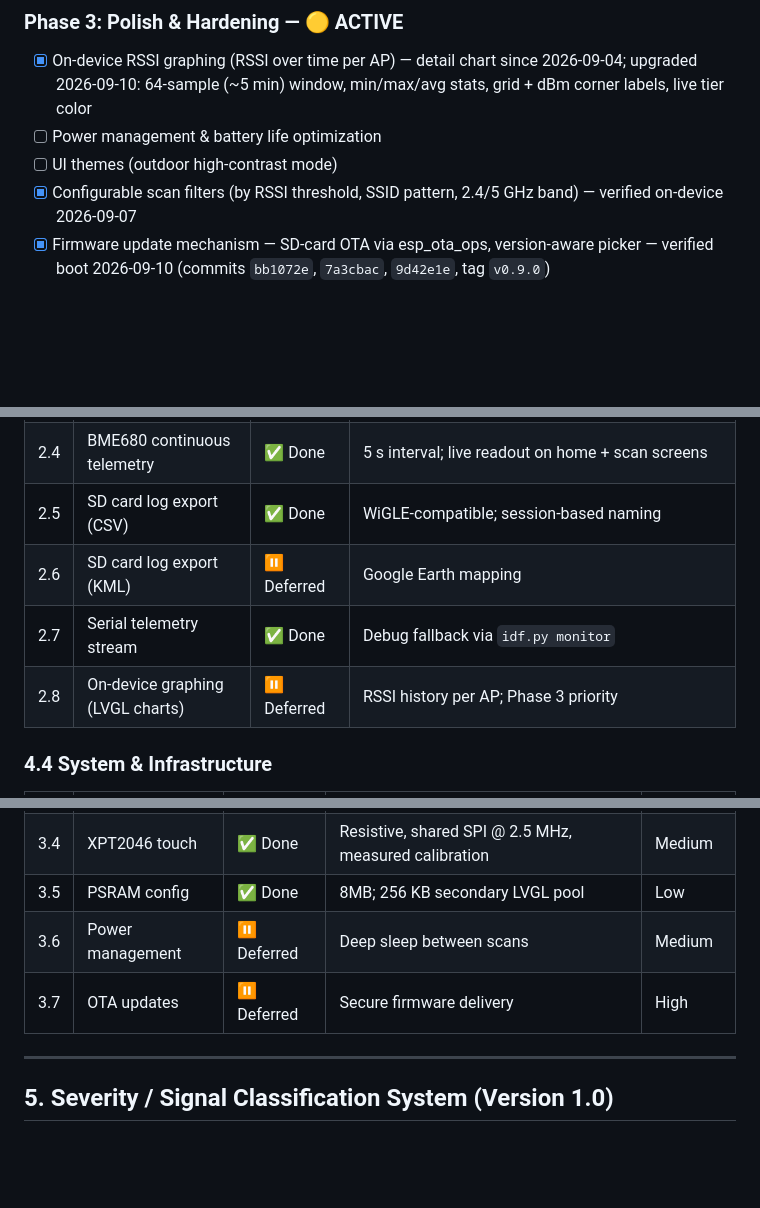
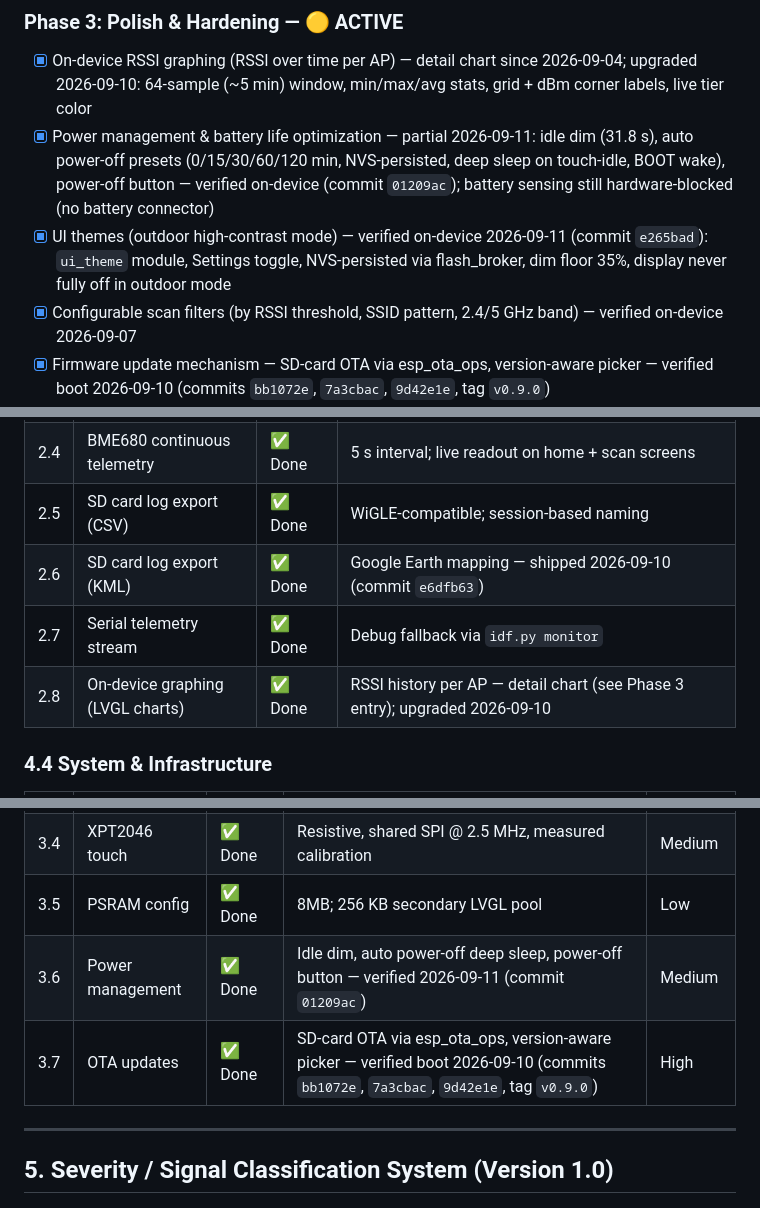
Before and after one commit to bigjoe420/SiteSurvey-Pro, a Markdown page: ROADMAP.md, 3 parts joined by grey strips. Rendered like a GitHub page; blank space fills up the shorter version.

Commit message:
docs: close out Phase 3 roadmap — outdoor theme done, stale Deferred rows fixed

```diff
--- a/ROADMAP.md
+++ b/ROADMAP.md
@@ -86,8 +86,8 @@ Hardware verification and board support package (BSP) establishment completed.
 
 ### Phase 3: Polish & Hardening — 🟡 ACTIVE
 - [x] On-device RSSI graphing (RSSI over time per AP) — detail chart since 2026-09-04; upgraded 2026-09-10: 64-sample (~5 min) window, min/max/avg stats, grid + dBm corner labels, live tier color
-- [ ] Power management & battery life optimization
-- [ ] UI themes (outdoor high-contrast mode)
+- [x] Power management & battery life optimization — partial 2026-09-11: idle dim (31.8 s), auto power-off presets (0/15/30/60/120 min, NVS-persisted, deep sleep on touch-idle, BOOT wake), power-off button — verified on-device (commit `01209ac`); battery sensing still hardware-blocked (no battery connector)
+- [x] UI themes (outdoor high-contrast mode) — verified on-device 2026-09-11 (commit `e265bad`): `ui_theme` module, Settings toggle, NVS-persisted via flash_broker, dim floor 35%, display never fully off in outdoor mode
 - [x] Configurable scan filters (by RSSI threshold, SSID pattern, 2.4/5 GHz band) — verified on-device 2026-09-07
 - [x] Firmware update mechanism — SD-card OTA via esp_ota_ops, version-aware picker — verified boot 2026-09-10 (commits `bb1072e`, `7a3cbac`, `9d42e1e`, tag `v0.9.0`)
 - [x] On-device scan report generation — Settings → Data export → Export Report writes `<session>.txt` (observations, bands, channels, strongest/weakest, security, coverage); VERIFIED on-device 2026-09-11 (commit `e6dfb63`)
@@ -133,9 +133,9 @@ Hardware verification and board support package (BSP) establishment completed.
 | 2.3 | BME680 env snapshot per scan | ✅ Done | Temp/humidity/pressure/VOC at scan time |
 | 2.4 | BME680 continuous telemetry | ✅ Done | 5 s interval; live readout on home + scan screens |
 | 2.5 | SD card log export (CSV) | ✅ Done | WiGLE-compatible; session-based naming |
-| 2.6 | SD card log export (KML) | ⏸️ Deferred | Google Earth mapping |
+| 2.6 | SD card log export (KML) | ✅ Done | Google Earth mapping — shipped 2026-09-10 (commit `e6dfb63`) |
 | 2.7 | Serial telemetry stream | ✅ Done | Debug fallback via `idf.py monitor` |
-| 2.8 | On-device graphing (LVGL charts) | ⏸️ Deferred | RSSI history per AP; Phase 3 priority |
+| 2.8 | On-device graphing (LVGL charts) | ✅ Done | RSSI history per AP — detail chart (see Phase 3 entry); upgraded 2026-09-10 |
 
 ### 4.4 System & Infrastructure
 
@@ -146,8 +146,8 @@ Hardware verification and board support package (BSP) establishment completed.
 | 3.3 | LVGL + ST7789 | ✅ Done | SPI display, 320×240, PSRAM buffers | Medium |
 | 3.4 | XPT2046 touch | ✅ Done | Resistive, shared SPI @ 2.5 MHz, measured calibration | Medium |
 | 3.5 | PSRAM config | ✅ Done | 8MB; 256 KB secondary LVGL pool | Low |
-| 3.6 | Power management | ⏸️ Deferred | Deep sleep between scans | Medium |
-| 3.7 | OTA updates | ⏸️ Deferred | Secure firmware delivery | High |
+| 3.6 | Power management | ✅ Done | Idle dim, auto power-off deep sleep, power-off button — verified 2026-09-11 (commit `01209ac`) | Medium |
+| 3.7 | OTA updates | ✅ Done | SD-card OTA via esp_ota_ops, version-aware picker — verified boot 2026-09-10 (commits `bb1072e`, `7a3cbac`, `9d42e1e`, tag `v0.9.0`) | High |
 
 ---
 
```
Also changed, not shown: other parts of ROADMAP.md (+3 -3 lines).
